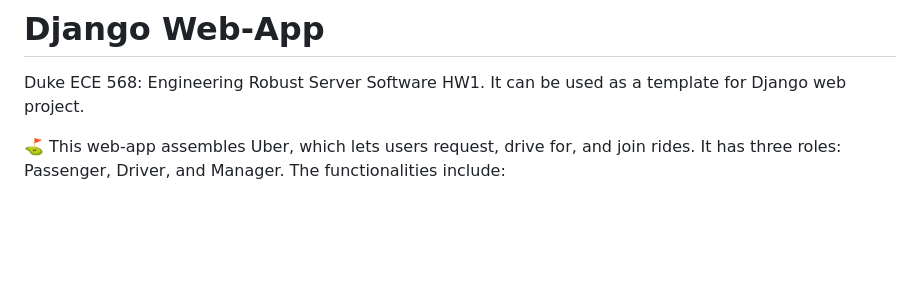
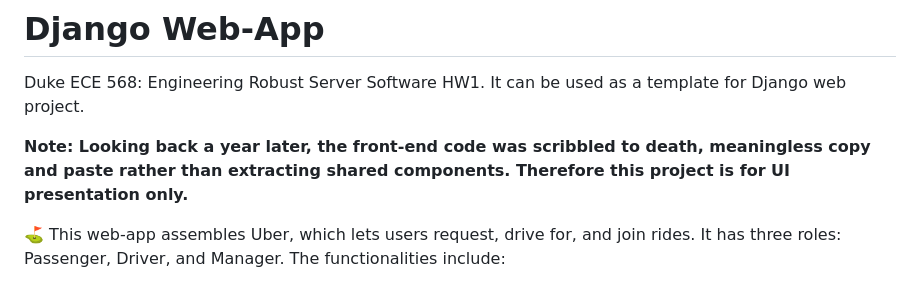
Before and after one commit to 0HugoHu/Django-Web-App, a Markdown page: README.md, the part around the change. Rendered like a GitHub page; blank space fills up the shorter version.

```diff
--- a/README.md
+++ b/README.md
@@ -1,5 +1,7 @@
 # Django Web-App
 Duke ECE 568: Engineering Robust Server Software HW1. It can be used as a template for Django web project.
+
+**Note: Looking back a year later, the front-end code was scribbled to death, meaningless copy and paste rather than extracting shared components. Therefore this project is for UI presentation only.**
 
 ⛳ This web-app assembles Uber, which lets users request, drive for, and join rides. It has three roles: Passenger, Driver, and Manager. The functionalities include:
 
```
